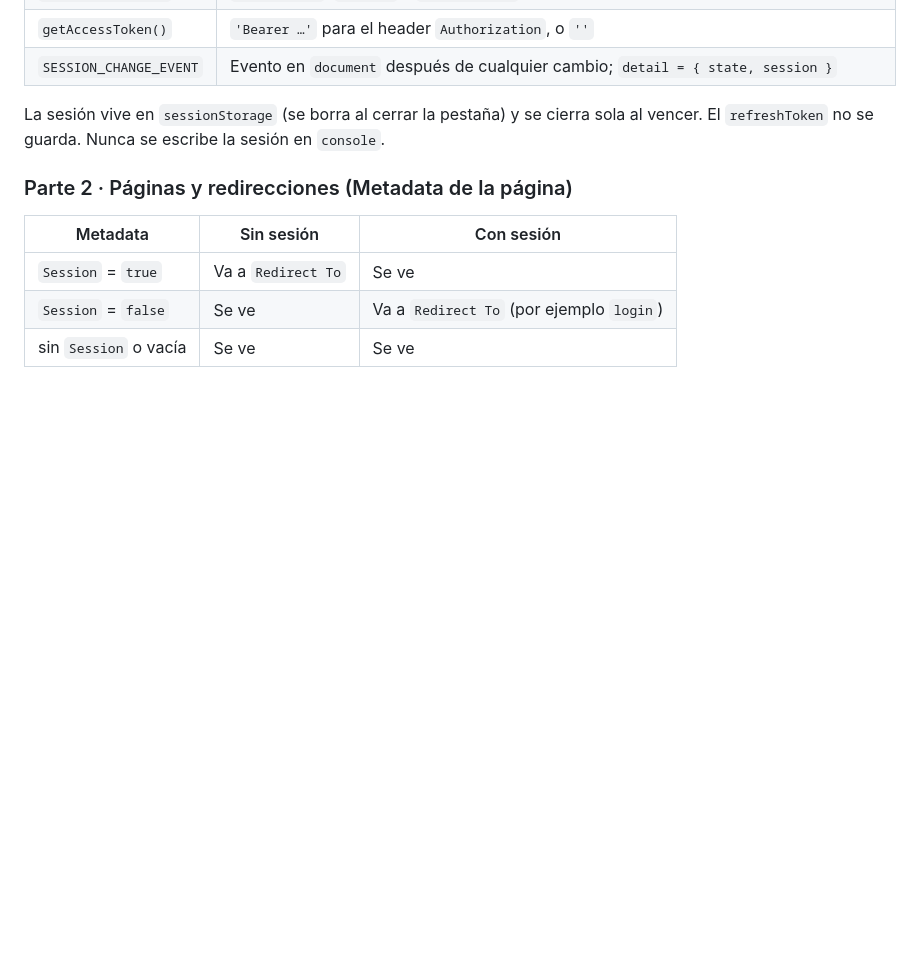
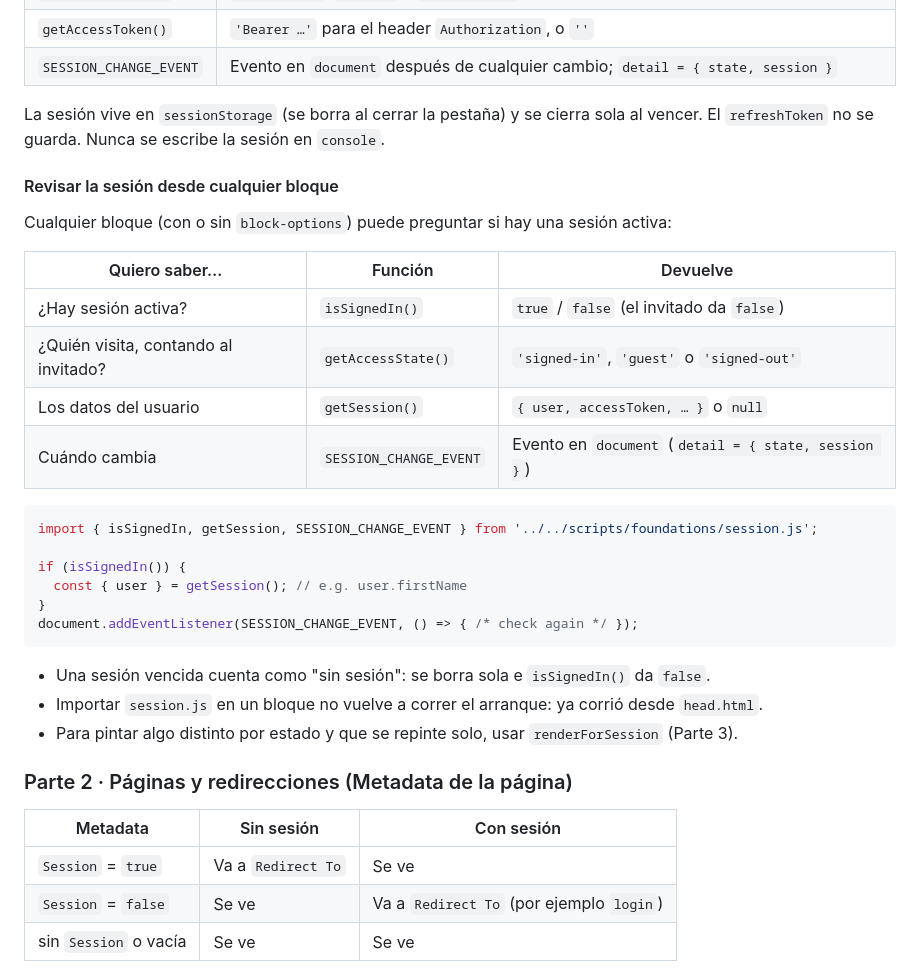
Before and after one commit to Grupo-Puntos-Adobe/com-sandbox-novamovil, a Markdown page: scripts/foundations/README.md, the part around the change. Drawn GitHub-style; blank space fills up the shorter version.

Commit message:
docs(session): how any block checks for an active session
- foundations README: isSignedIn / getAccessState / getSession / SESSION_CHANGE_EVENT table
  and example
- sessions guide: short example in the session.js functions section

Co-Authored-By: Claude Opus 5.5 (1M context) <noreply@anthropic.com>

````diff
--- a/scripts/foundations/README.md
+++ b/scripts/foundations/README.md
@@ -217,6 +217,30 @@ y los interceptores importan este mismo módulo: el arranque no se repite.
 La sesión vive en `sessionStorage` (se borra al cerrar la pestaña) y se cierra sola al vencer. El
 `refreshToken` no se guarda. Nunca se escribe la sesión en `console`.
 
+#### Revisar la sesión desde cualquier bloque
+
+Cualquier bloque (con o sin `block-options`) puede preguntar si hay una sesión activa:
+
+| Quiero saber… | Función | Devuelve |
+|---|---|---|
+| ¿Hay sesión activa? | `isSignedIn()` | `true` / `false` (el invitado da `false`) |
+| ¿Quién visita, contando al invitado? | `getAccessState()` | `'signed-in'`, `'guest'` o `'signed-out'` |
+| Los datos del usuario | `getSession()` | `{ user, accessToken, … }` o `null` |
+| Cuándo cambia | `SESSION_CHANGE_EVENT` | Evento en `document` (`detail = { state, session }`) |
+
+```js
+import { isSignedIn, getSession, SESSION_CHANGE_EVENT } from '../../scripts/foundations/session.js';
+
+if (isSignedIn()) {
+  const { user } = getSession(); // e.g. user.firstName
+}
+document.addEventListener(SESSION_CHANGE_EVENT, () => { /* check again */ });
+```
+
+- Una sesión vencida cuenta como "sin sesión": se borra sola e `isSignedIn()` da `false`.
+- Importar `session.js` en un bloque no vuelve a correr el arranque: ya corrió desde `head.html`.
+- Para pintar algo distinto por estado y que se repinte solo, usar `renderForSession` (Parte 3).
+
 ### Parte 2 · Páginas y redirecciones (Metadata de la página)
 
 | Metadata | Sin sesión | Con sesión |
````
Also changed, not shown: documentation/08-sesiones.md (+14 -0 lines).
